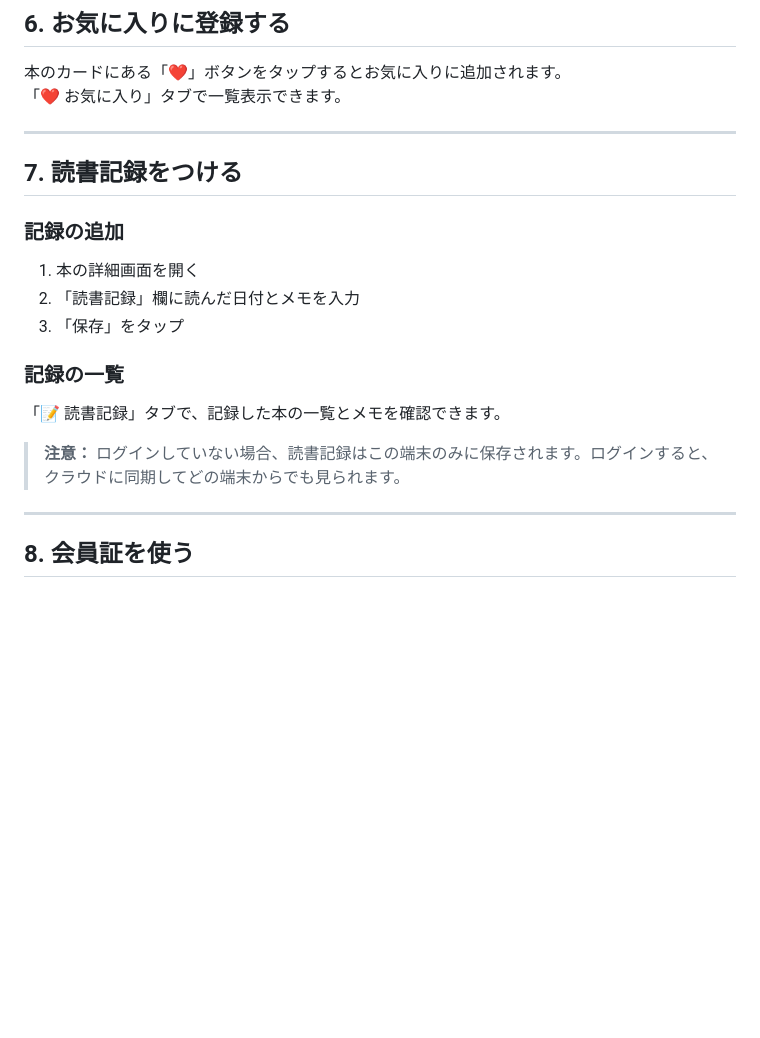
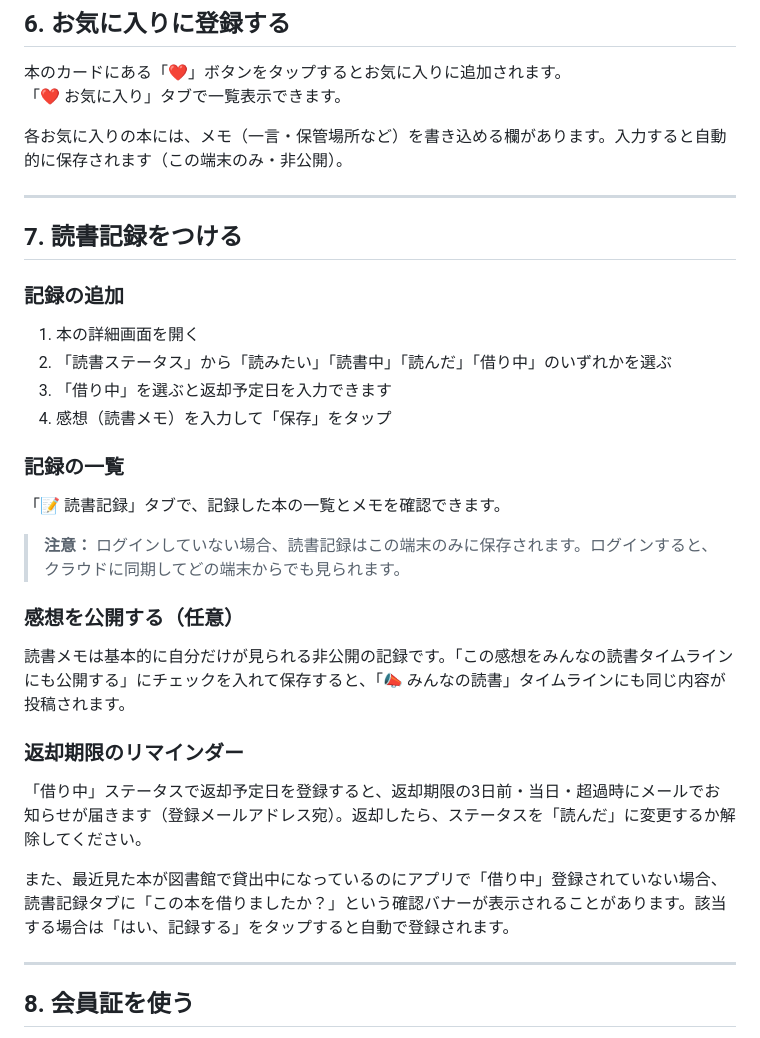
Before and after one commit to Qiuqiu533/Proud-library, a Markdown page: docs/user-manual.md, the part around the change. Drawn GitHub-style; blank space fills up the shorter version.

```diff
--- a/docs/user-manual.md
+++ b/docs/user-manual.md
@@ -134,6 +134,8 @@
 本のカードにある「❤️」ボタンをタップするとお気に入りに追加されます。
 「❤️ お気に入り」タブで一覧表示できます。
 
+各お気に入りの本には、メモ（一言・保管場所など）を書き込める欄があります。入力すると自動的に保存されます（この端末のみ・非公開）。
+
 ---
 
 ## 7. 読書記録をつける
@@ -141,14 +143,25 @@
 ### 記録の追加
 
 1. 本の詳細画面を開く
-2. 「読書記録」欄に読んだ日付とメモを入力
-3. 「保存」をタップ
+2. 「読書ステータス」から「読みたい」「読書中」「読んだ」「借り中」のいずれかを選ぶ
+3. 「借り中」を選ぶと返却予定日を入力できます
+4. 感想（読書メモ）を入力して「保存」をタップ
 
 ### 記録の一覧
 
 「📝 読書記録」タブで、記録した本の一覧とメモを確認できます。
 
 > **注意：** ログインしていない場合、読書記録はこの端末のみに保存されます。ログインすると、クラウドに同期してどの端末からでも見られます。
+
+### 感想を公開する（任意）
+
+読書メモは基本的に自分だけが見られる非公開の記録です。「この感想をみんなの読書タイムラインにも公開する」にチェックを入れて保存すると、「📣 みんなの読書」タイムラインにも同じ内容が投稿されます。
+
+### 返却期限のリマインダー
+
+「借り中」ステータスで返却予定日を登録すると、返却期限の3日前・当日・超過時にメールでお知らせが届きます（登録メールアドレス宛）。返却したら、ステータスを「読んだ」に変更するか解除してください。
+
+また、最近見た本が図書館で貸出中になっているのにアプリで「借り中」登録されていない場合、読書記録タブに「この本を借りましたか？」という確認バナーが表示されることがあります。該当する場合は「はい、記録する」をタップすると自動で登録されます。
 
 ---
 
```
Also changed, not shown: docs/admin-manual.md (+15 -0 lines).
